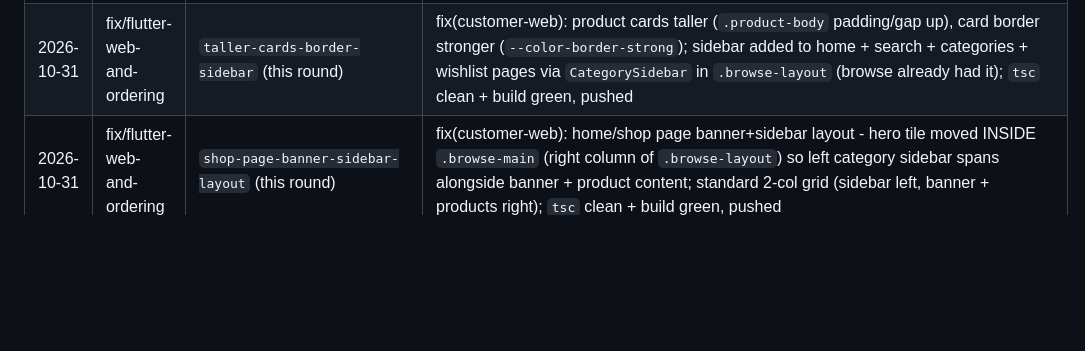
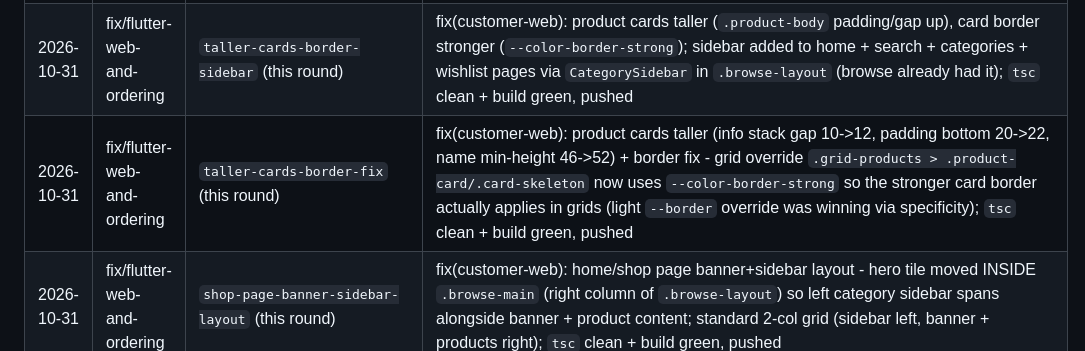
Before and after one commit to trisentricai/EasyGet, a Markdown page: GitCheck.md, the part around the change. GitHub-like rendering; blank space fills up the shorter version.

```diff
--- a/GitCheck.md
+++ b/GitCheck.md
@@ -85,6 +85,7 @@ Rules: concise, imperative mood, never commit secrets (`.env`, keys).
 | 2026-10-31 | fix/flutter-web-and-ordering | `fix-ui-layout-cleanup` (this round) | fix(customer-web): product grid responsive cleanup (`.grid-products` minmax 340→240 = `repeat(auto-fill, minmax(240px, 1fr)`), cards no longer stretch full-width/bulky; login screen zebra-stripe removal (`.auth-card::before repeating-linear-gradient` deleted, clean solid card + soft shadow + rounded corners); `/browse` sticky category+filter sidebar verified in place (no change); `tsc` clean + build green, pushed |
 | 2026-10-31 | fix/flutter-web-and-ordering | `fix-sidebar-visibility` (this round) | fix(customer-web): catalog sidebar dead zone - sidebar collapse breakpoint 1024px -> 900px (drawer toggle only existed <900px, leaving 901px-1024px with no sidebar + no opener); sticky left category/filter sidebar now renders on catalog for all widths >900px; `tsc` clean + build green, pushed |
 | 2026-10-31 | fix/flutter-web-and-ordering | `taller-cards-border-sidebar` (this round) | fix(customer-web): product cards taller (`.product-body` padding/gap up), card border stronger (`--color-border-strong`); sidebar added to home + search + categories + wishlist pages via `CategorySidebar` in `.browse-layout` (browse already had it); `tsc` clean + build green, pushed |
+| 2026-10-31 | fix/flutter-web-and-ordering | `taller-cards-border-fix` (this round) | fix(customer-web): product cards taller (info stack gap 10->12, padding bottom 20->22, name min-height 46->52) + border fix - grid override `.grid-products > .product-card/.card-skeleton` now uses `--color-border-strong` so the stronger card border actually applies in grids (light `--border` override was winning via specificity); `tsc` clean + build green, pushed |
 | 2026-10-31 | fix/flutter-web-and-ordering | `shop-page-banner-sidebar-layout` (this round) | fix(customer-web): home/shop page banner+sidebar layout - hero tile moved INSIDE `.browse-main` (right column of `.browse-layout`) so left category sidebar spans alongside banner + product content; standard 2-col grid (sidebar left, banner + products right); `tsc` clean + build green, pushed |
 | 2026-10-31 | fix/flutter-web-and-ordering | `homepage-redesign` (this round) | feat(customer-web): Homepage redesign - Shopify/Nike/Apple-inspired: full-bleed hero tile with giant headline + single pill CTA; Shop by Category horizontal icon rail; category sidebar with sticky left rail + brand/discount/price filters + mobile drawer; product grid 4 cards per row with PDP-style cards; design docs saved to design-reference/awesome-design-md/ (shopify, nike, apple DESIGN.md); `tsc --noUnusedLocals` clean, build green |
 | 2026-10-30 | fix/flutter-web-and-ordering | `reviews-redesign` (this round) | feat(customer-web): Ratings & Reviews redesign — modern two-column layout on PDP; left column shows prominent overall rating score card (large mono-spaced score, star visual, review count, 5★→1★ breakdown with animated bars), right column shows organized review cards (clean borders, hover lift, rating + reviewer + verified badge + date, title + body) or 'Write the first review' empty state that scrolls to the form; write-review form with star picker, title/body fields, Post button; all in cards with subtle borders/shadows; responsive single column ≤900px; `tsc --noUnusedLocals` clean, build green |
```
Also changed, not shown: currentUpdate.md (+14 -0 lines).
